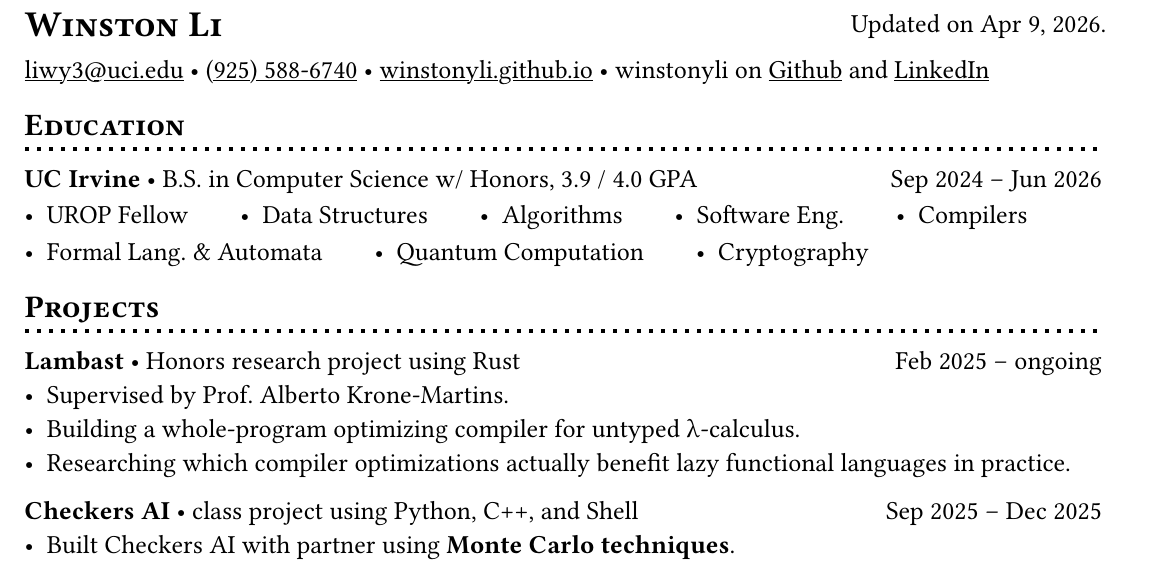
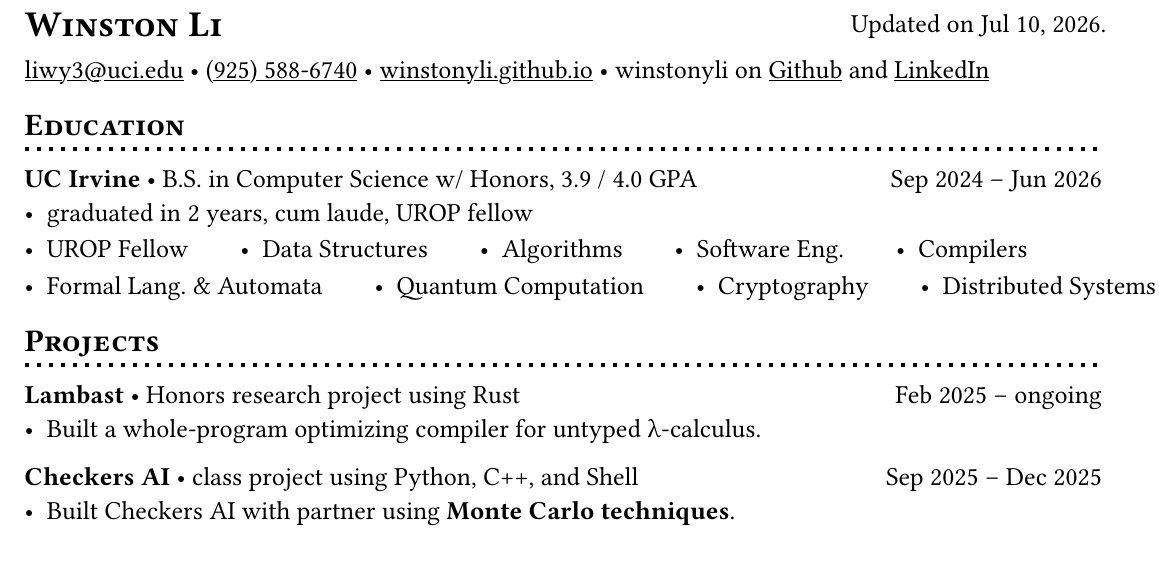
Before and after one commit to winstonyli/winstonyli.github.io, a Typst document (src/lib/assets/resume.typ): part of the page, cut so that both start at the same text. Compiled offline with Typst 0.15.

Commit message:
light resume modifications

```diff
--- a/src/lib/assets/resume.typ
+++ b/src/lib/assets/resume.typ
@@ -22,7 +22,7 @@
 
 #place(top)[= #smallcaps[Winston Li]]
 
-#move(dy: 1.5pt)[#h(1fr); Updated on Apr 9, 2026.]
+#move(dy: 1.5pt)[#h(1fr); Updated on Jul 10, 2026.]
 
 #link("mailto:liwy3@uci.edu")[liwy3\@uci.edu]
 #sym.bullet
@@ -40,6 +40,7 @@ and
 #div[== Education]
 
 *UC Irvine* #sym.bullet B.S. in Computer Science w/ Honors, 3.9 / 4.0 GPA #h(1fr) Sep 2024 -- Jun 2026
+- graduated in 2 years, cum laude, UROP fellow
 #hlist[
     - UROP Fellow
     - Data Structures
@@ -51,14 +52,13 @@ and
     - Formal Lang. & Automata
     - Quantum Computation
     - Cryptography
+    - Distributed Systems
 ]
 
 #div[== Projects]
 
 *Lambast* #sym.bullet Honors research project using Rust #h(1fr) Feb 2025 -- ongoing
-- Supervised by Prof. Alberto Krone-Martins.
-- Building a whole-program optimizing compiler for untyped #(sym.lambda)-calculus.
-- Researching which compiler optimizations actually benefit lazy functional languages in practice.
+- Built a whole-program optimizing compiler for untyped #(sym.lambda)-calculus.
 
 *Checkers AI* #sym.bullet class project using Python, C++, and Shell #h(1fr) Sep 2025 -- Dec 2025
 - Built Checkers AI with partner using *Monte Carlo techniques*.
```
Lines whose indentation alone changed are shown as unchanged.
